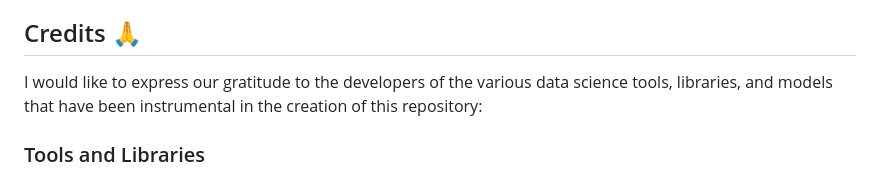
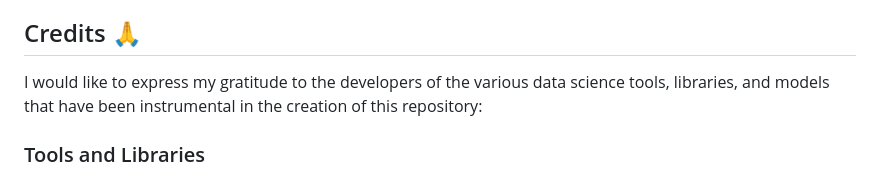
Before and after one commit to neerajcodes888/Data-Science, a Markdown page: README.md, the part around the change. GitHub-like rendering.

```diff
--- a/README.md
+++ b/README.md
@@ -120,7 +120,7 @@ Feel free to explore each section and dive into the projects to enhance your und
 
 ## Credits 🙏
 
-I would like to express our gratitude to the developers of the various data science tools, libraries, and models that have been instrumental in the creation of this repository:
+I would like to express my  gratitude to the developers of the various data science tools, libraries, and models that have been instrumental in the creation of this repository:
 
 ### Tools and Libraries
 
```
